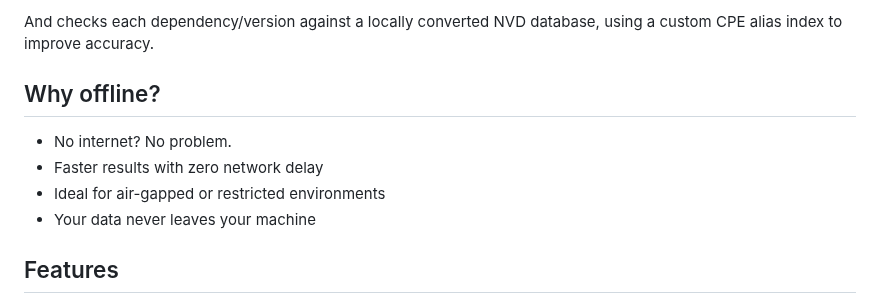
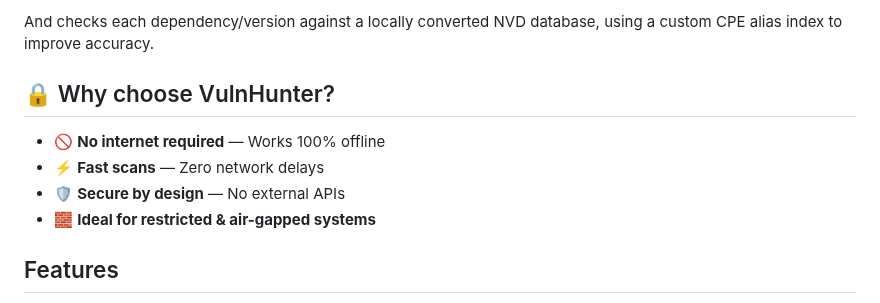
Before and after one commit to DevGreick/VulnHunter, a Markdown page: README.md, the part around the change. Drawn GitHub-style.

```diff
--- a/README.md
+++ b/README.md
@@ -24,12 +24,12 @@ VulnHunter scans dependency files from common ecosystems like:
 
 And checks each dependency/version against a locally converted NVD database, using a custom CPE alias index to improve accuracy.
 
-## Why offline?
+## 🔒 Why choose VulnHunter?
 
-* No internet? No problem.
-* Faster results with zero network delay
-* Ideal for air-gapped or restricted environments
-* Your data never leaves your machine
+- 🚫 **No internet required** — Works 100% offline
+- ⚡ **Fast scans** — Zero network delays
+- 🛡️ **Secure by design** — No external APIs
+- 🧱 **Ideal for restricted & air-gapped systems**
 
 ## Features
 
```
